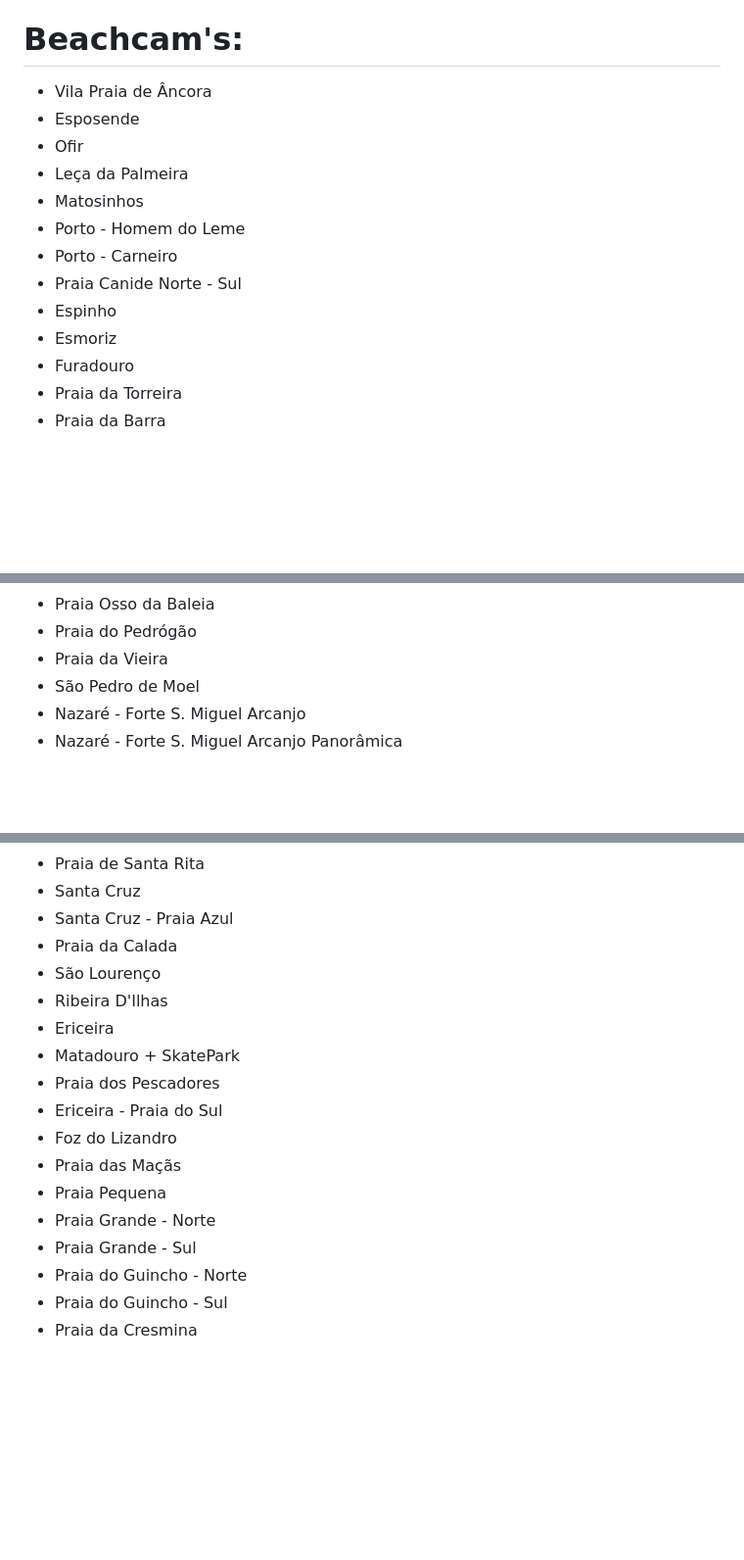
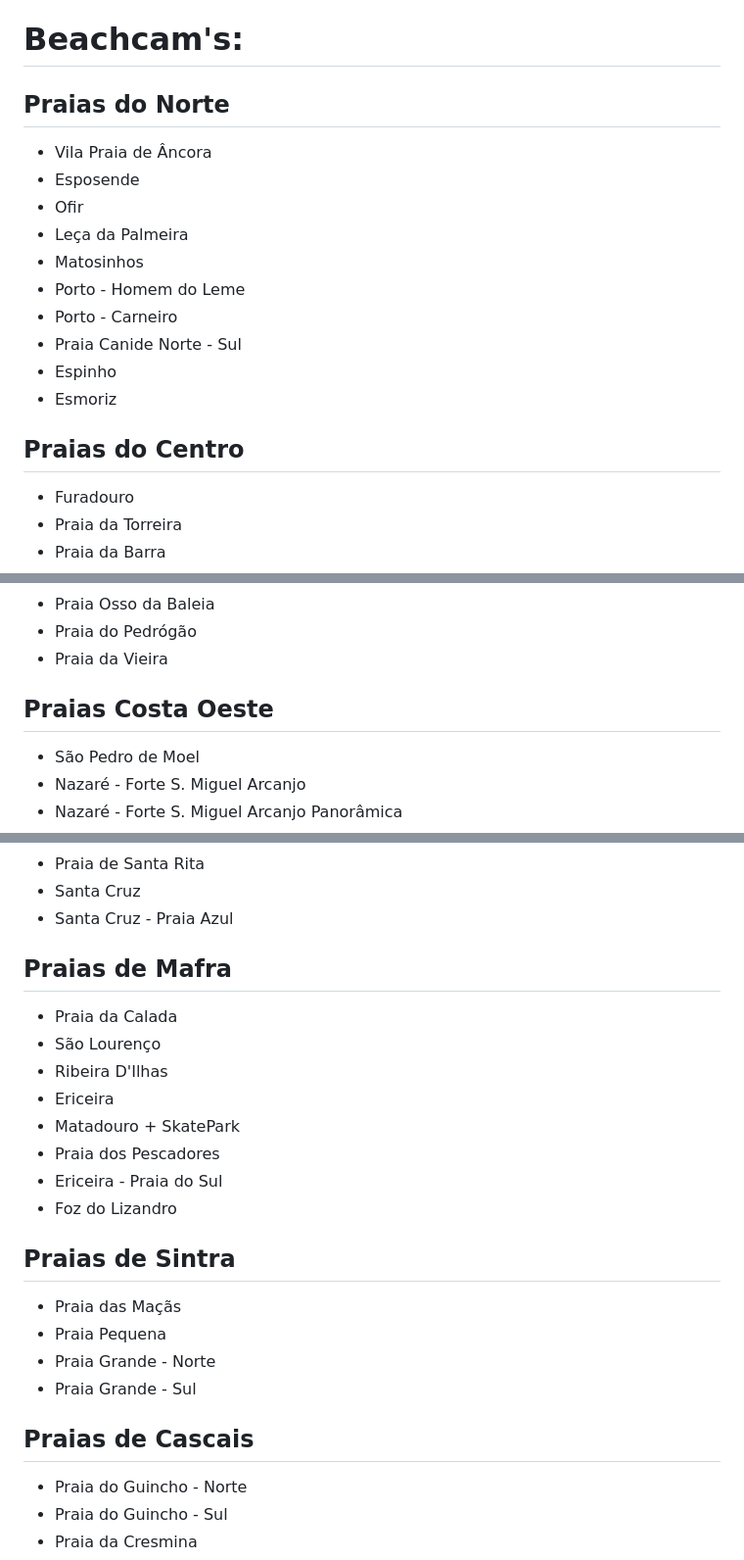
Before and after one commit to thomraider12/canaistvpt, a Markdown page: README.md, 3 parts joined by grey strips. Shown: that part at 98% size. Drawn GitHub-style; blank space fills up the shorter version.

```diff
--- a/README.md
+++ b/README.md
@@ -85,6 +85,7 @@ Também existe uma lista M3U das MEO Beachcam's (<https://thomraider12.github.io
 
 # Beachcam's:
 
+## Praias do Norte
 - Vila Praia de Âncora
 - Esposende
 - Ofir
@@ -95,6 +96,8 @@ Também existe uma lista M3U das MEO Beachcam's (<https://thomraider12.github.io
 - Praia Canide Norte - Sul
 - Espinho
 - Esmoriz
+
+## Praias do Centro
 - Furadouro
 - Praia da Torreira
 - Praia da Barra
@@ -108,6 +111,8 @@ Também existe uma lista M3U das MEO Beachcam's (<https://thomraider12.github.io
 - Praia Osso da Baleia
 - Praia do Pedrógão
 - Praia da Vieira
+
+## Praias Costa Oeste
 - São Pedro de Moel
 - Nazaré - Forte S. Miguel Arcanjo
 - Nazaré - Forte S. Miguel Arcanjo Panorâmica
@@ -123,6 +128,8 @@ Também existe uma lista M3U das MEO Beachcam's (<https://thomraider12.github.io
 - Praia de Santa Rita
 - Santa Cruz
 - Santa Cruz - Praia Azul
+
+## Praias de Mafra
 - Praia da Calada
 - São Lourenço
 - Ribeira D'Ilhas
@@ -131,10 +138,14 @@ Também existe uma lista M3U das MEO Beachcam's (<https://thomraider12.github.io
 - Praia dos Pescadores
 - Ericeira - Praia do Sul
 - Foz do Lizandro
+
+## Praias de Sintra
 - Praia das Maçãs
 - Praia Pequena
 - Praia Grande - Norte
 - Praia Grande - Sul
+
+## Praias de Cascais
 - Praia do Guincho - Norte
 - Praia do Guincho - Sul
 - Praia da Cresmina
```
Also changed, not shown: other parts of README.md (+18 -0 lines).
